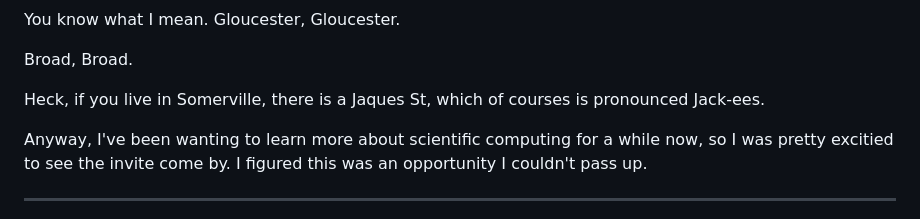
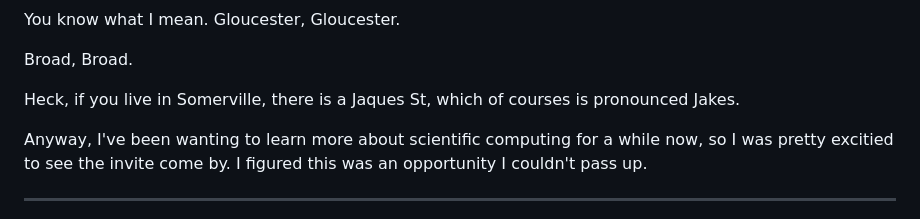
Before and after one commit to nikomatsakis/broad-25, a Markdown page: index.md, the part around the change. Rendered like a GitHub page.

Commit message:
fix pronounciation

```diff
--- a/index.md
+++ b/index.md
@@ -40,7 +40,7 @@ You know what I mean. Gloucester, Gloucester.
 
 Broad, Broad.
 
-Heck, if you live in Somerville, there is a Jaques St, which of courses is pronounced Jack-ees.
+Heck, if you live in Somerville, there is a Jaques St, which of courses is pronounced Jakes.
 
 Anyway, I've been wanting to learn more about scientific computing for a while now, so I was pretty excitied to see the invite come by. I figured this was an opportunity I couldn't pass up.
 
```
